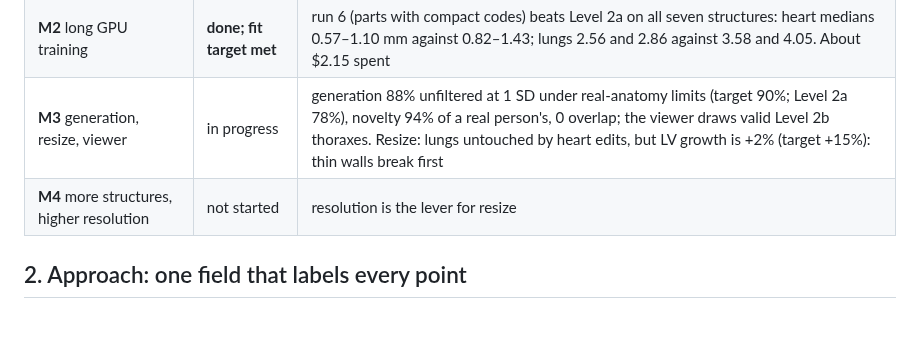
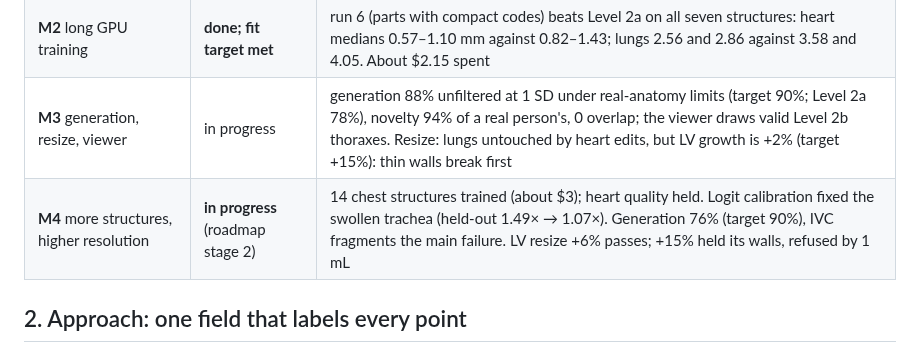
Before and after one commit to imranch345/Lagnever-3d-model, a Markdown page: docs/LEVEL_2B_PLAN.md, the part around one of its changes. GitHub-like rendering; blank space fills up the shorter version.

```diff
--- a/docs/LEVEL_2B_PLAN.md
+++ b/docs/LEVEL_2B_PLAN.md
@@ -31,7 +31,7 @@ does in a body.
 | **M1** labelled points, model, training, evaluation | done | the pipeline is tested; the first prototype was 1.5–2× worse than Level 2a |
 | **M2** long GPU training | **done; fit target met** | run 6 (parts with compact codes) beats Level 2a on all seven structures: heart medians 0.57–1.10 mm against 0.82–1.43; lungs 2.56 and 2.86 against 3.58 and 4.05. About $2.15 spent |
 | **M3** generation, resize, viewer | in progress | generation 88% unfiltered at 1 SD under real-anatomy limits (target 90%; Level 2a 78%), novelty 94% of a real person's, 0 overlap; the viewer draws valid Level 2b thoraxes. Resize: lungs untouched by heart edits, but LV growth is +2% (target +15%): thin walls break first |
-| **M4** more structures, higher resolution | not started | resolution is the lever for resize |
+| **M4** more structures, higher resolution | **in progress** (roadmap stage 2) | 14 chest structures trained (about $3); heart quality held. Logit calibration fixed the swollen trachea (held-out 1.49× → 1.07×). Generation 76% (target 90%), IVC fragments the main failure. LV resize +6% passes; +15% held its walls, refused by 1 mL |
 
 ## 2. Approach: one field that labels every point
 
```
Also changed, not shown: other parts of docs/LEVEL_2B_PLAN.md (+1 -1 lines), docs/RESULTS.md (+5 -3 lines), docs/ROADMAP.md (+10 -4 lines).
